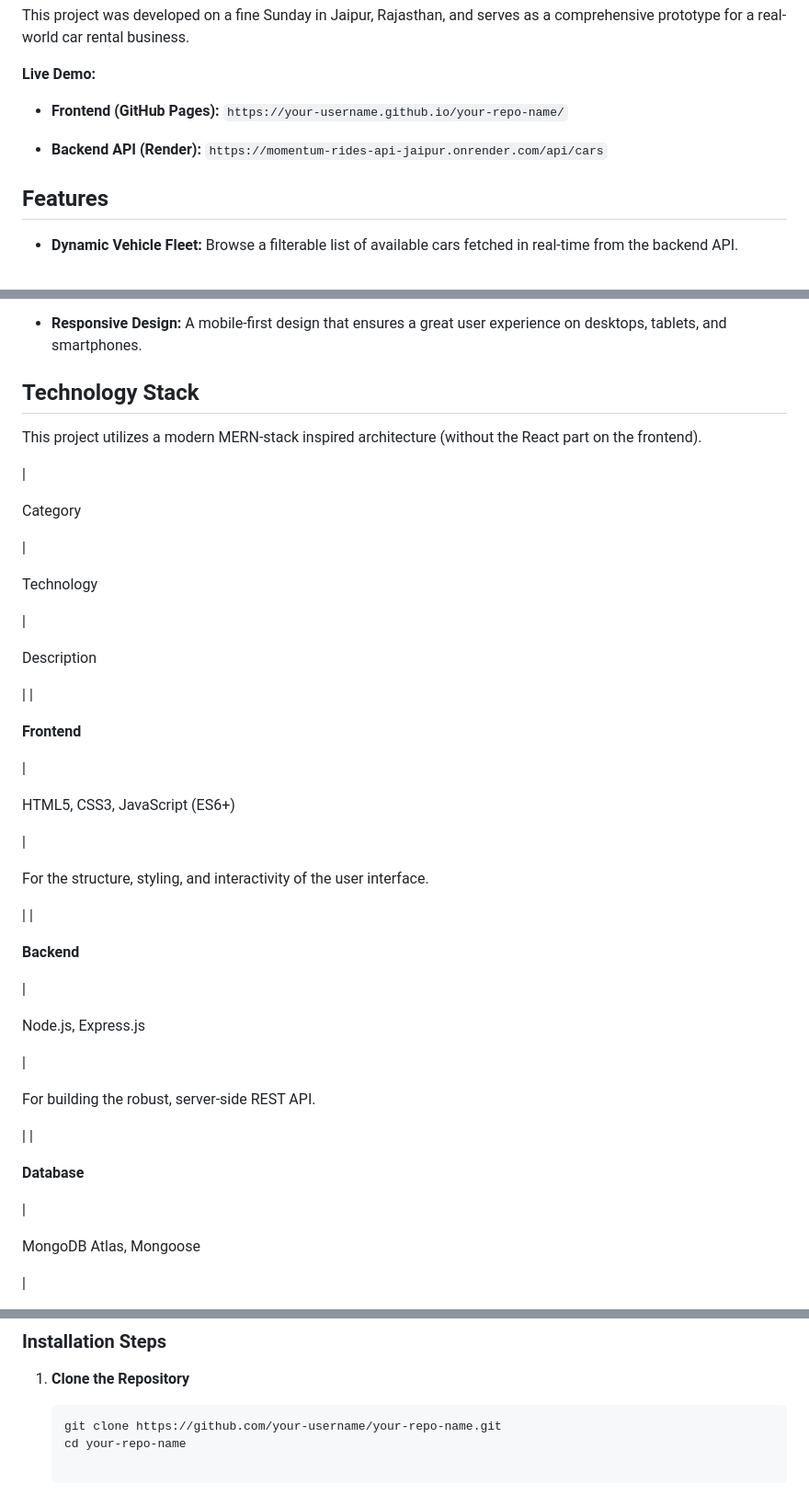
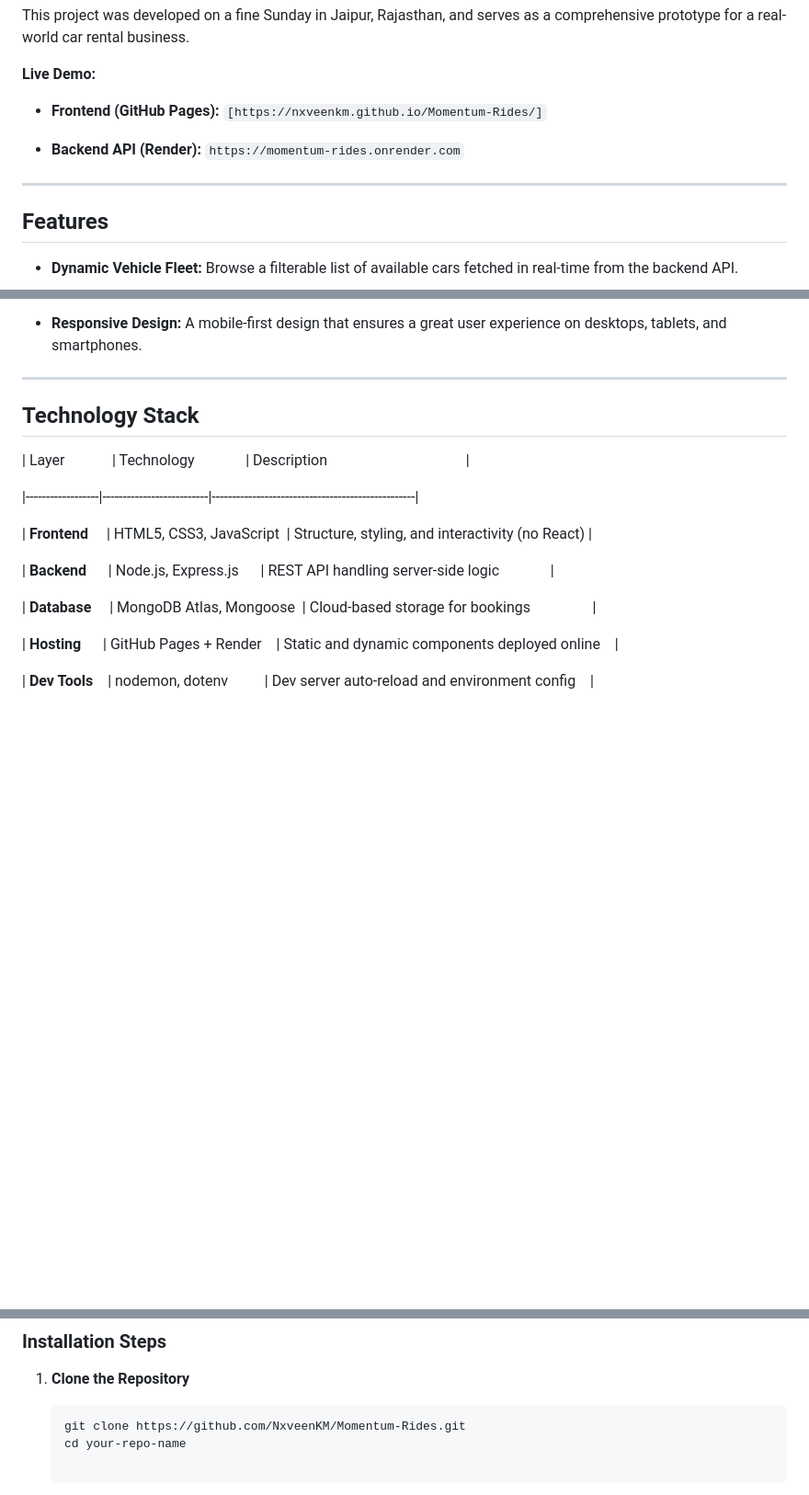
Before and after one commit to NxveenKM/Momentum-Rides, a Markdown page: README.md, 3 parts joined by grey strips. Shown: that part at 92% size. Drawn GitHub-style; blank space fills up the shorter version.

````diff
--- a/README.md
+++ b/README.md
@@ -7,9 +7,11 @@ This project was developed on a fine Sunday in Jaipur, Rajasthan, and serves as
 
 **Live Demo:**
 
--   **Frontend (GitHub Pages):**  `https://your-username.github.io/your-repo-name/`
+-   **Frontend (GitHub Pages):**  `[https://nxveenkm.github.io/Momentum-Rides/]`
 
--   **Backend API (Render):**  `https://momentum-rides-api-jaipur.onrender.com/api/cars`
+-   **Backend API (Render):**  `https://momentum-rides.onrender.com`
+
+---
 
 Features
 --------
@@ -28,57 +30,21 @@ Features
 
 -   **Responsive Design:** A mobile-first design that ensures a great user experience on desktops, tablets, and smartphones.
 
-Technology Stack
-----------------
+---
 
-This project utilizes a modern MERN-stack inspired architecture (without the React part on the frontend).
+## Technology Stack
 
-|
+| Layer             | Technology              | Description                                      |
 
-Category
+|------------------|--------------------------|--------------------------------------------------|
 
- |
+| **Frontend**     | HTML5, CSS3, JavaScript  | Structure, styling, and interactivity (no React) |
 
-Technology
+| **Backend**      | Node.js, Express.js      | REST API handling server-side logic              |
 
- |
+| **Database**     | MongoDB Atlas, Mongoose  | Cloud-based storage for bookings                 |
 
-Description
+| **Hosting**      | GitHub Pages + Render    | Static and dynamic components deployed online    |
 
- |
-|
+| **Dev Tools**    | nodemon, dotenv          | Dev server auto-reload and environment config    |
 
-**Frontend**
-
- |
-
-HTML5, CSS3, JavaScript (ES6+)
-
- |
-
-For the structure, styling, and interactivity of the user interface.
-
- |
-|
-
-**Backend**
-
- |
-
-Node.js, Express.js
-
- |
-
-For building the robust, server-side REST API.
-
- |
-|
-
-**Database**
-
- |
-
-MongoDB Atlas, Mongoose
-
- |
-
@@ -128,7 +66,7 @@ To get a copy of this project running on your local machine, follow these steps.
 1.  **Clone the Repository**
 
     ```
-    git clone https://github.com/your-username/your-repo-name.git
+    git clone https://github.com/NxveenKM/Momentum-Rides.git
     cd your-repo-name
 
     ```
````
Also changed, not shown: other parts of README.md (+5 -29 lines).
